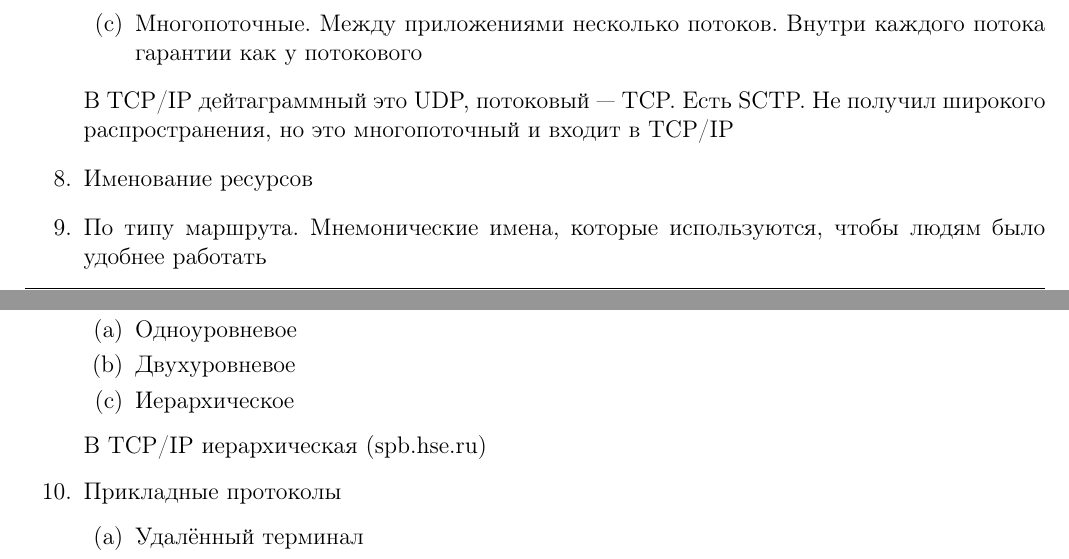
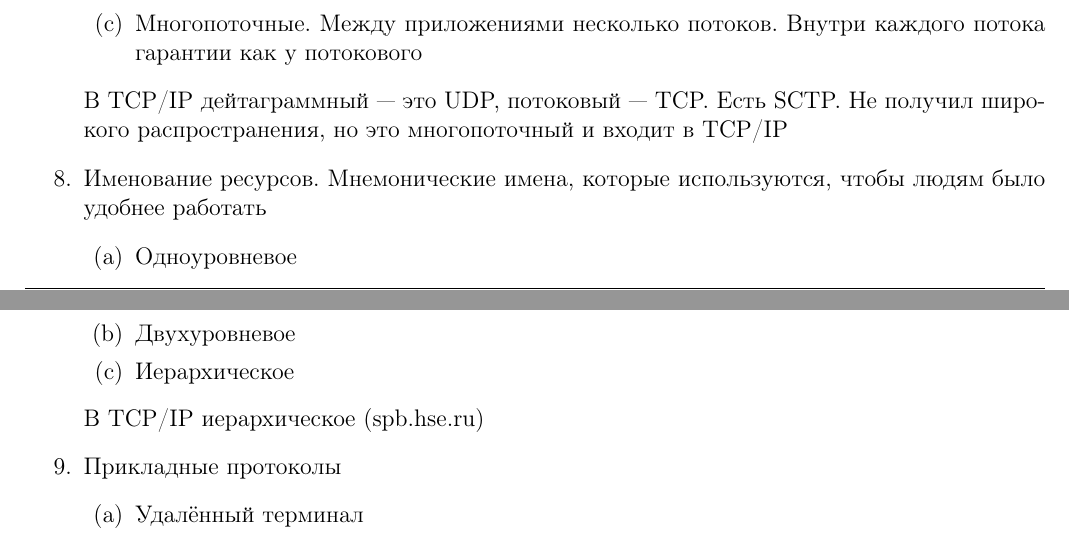
Before and after one commit to IgorSmirnov42/NetworksConspect, a LaTeX document (main.tex, which reads files/00.intro.tex): two parts of pages 7 and 8 of 81, joined at a grey line, cut so that both start at the same text. Compiled offline with pdfLaTeX.

Commit message:
some more typos fixed

```diff
--- a/files/00.intro.tex
+++ b/files/00.intro.tex
@@ -143,15 +143,14 @@
         \item Потоковые. Гарантия доставки, сохранение последовательности передачи пакетов
         \item Многопоточные. Между приложениями несколько потоков. Внутри каждого потока гарантии как у потокового
     \end{enumerate}
-    В TCP/IP дейтаграммный это UDP, потоковый~--- TCP. Есть SCTP. Не получил широкого распространения, но это многопоточный и входит в TCP/IP
-    \item Именование ресурсов
-    \item По типу маршрута. Мнемонические имена, которые используются, чтобы людям было удобнее работать
+    В TCP/IP дейтаграммный~--- это UDP, потоковый~--- TCP. Есть SCTP. Не получил широкого распространения, но это многопоточный и входит в TCP/IP
+    \item Именование ресурсов. Мнемонические имена, которые используются, чтобы людям было удобнее работать
     \begin{enumerate}
         \item Одноуровневое
         \item Двухуровневое
         \item Иерархическое
     \end{enumerate}
-    В TCP/IP иерархическая (spb.hse.ru)
+    В TCP/IP иерархическое (spb.hse.ru)
     \item Прикладные протоколы
     \begin{enumerate}
         \item Удалённый терминал
```
